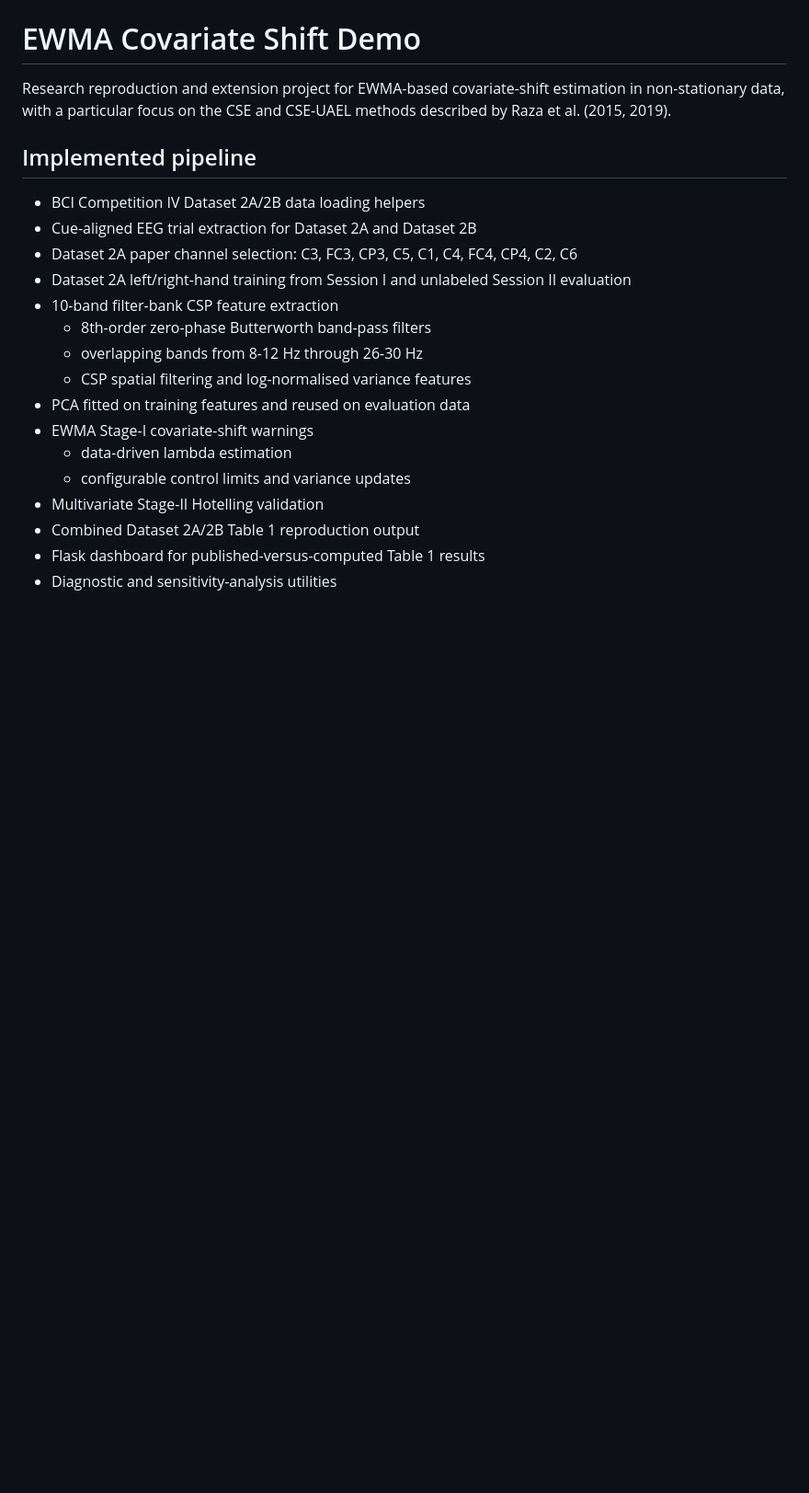
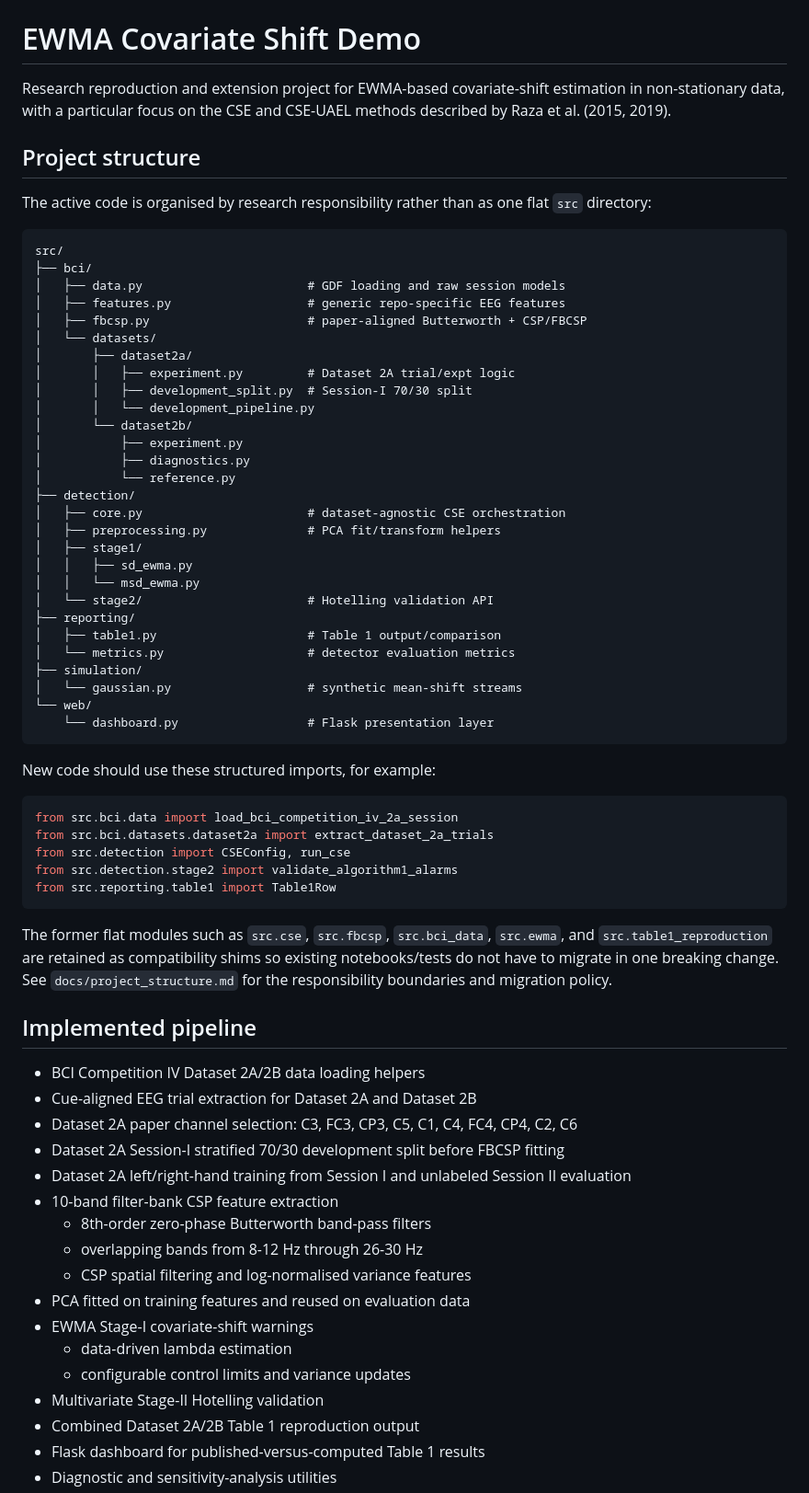
Before and after one commit to hlin863/ewma_covariate_shift_demo, a Markdown page: README.md, the part around one of its changes. Shown at 92% size. Rendered like a GitHub page; blank space fills up the shorter version.

Commit message:
Document functional package structure

````diff
--- a/README.md
+++ b/README.md
@@ -1,12 +1,60 @@
 # EWMA Covariate Shift Demo
 
 Research reproduction and extension project for EWMA-based covariate-shift estimation in non-stationary data, with a particular focus on the CSE and CSE-UAEL methods described by Raza et al. (2015, 2019).
+
+## Project structure
+
+The active code is organised by research responsibility rather than as one flat `src` directory:
+
+```text
+src/
+├── bci/
+│   ├── data.py                       # GDF loading and raw session models
+│   ├── features.py                   # generic repo-specific EEG features
+│   ├── fbcsp.py                      # paper-aligned Butterworth + CSP/FBCSP
+│   └── datasets/
+│       ├── dataset2a/
+│       │   ├── experiment.py         # Dataset 2A trial/expt logic
+│       │   ├── development_split.py  # Session-I 70/30 split
+│       │   └── development_pipeline.py
+│       └── dataset2b/
+│           ├── experiment.py
+│           ├── diagnostics.py
+│           └── reference.py
+├── detection/
+│   ├── core.py                       # dataset-agnostic CSE orchestration
+│   ├── preprocessing.py              # PCA fit/transform helpers
+│   ├── stage1/
+│   │   ├── sd_ewma.py
+│   │   └── msd_ewma.py
+│   └── stage2/                       # Hotelling validation API
+├── reporting/
+│   ├── table1.py                     # Table 1 output/comparison
+│   └── metrics.py                    # detector evaluation metrics
+├── simulation/
+│   └── gaussian.py                   # synthetic mean-shift streams
+└── web/
+    └── dashboard.py                  # Flask presentation layer
+```
+
+New code should use these structured imports, for example:
+
+```python
+from src.bci.data import load_bci_competition_iv_2a_session
+from src.bci.datasets.dataset2a import extract_dataset_2a_trials
+from src.detection import CSEConfig, run_cse
+from src.detection.stage2 import validate_algorithm1_alarms
+from src.reporting.table1 import Table1Row
+```
+
+The former flat modules such as `src.cse`, `src.fbcsp`, `src.bci_data`, `src.ewma`, and `src.table1_reproduction` are retained as compatibility shims so existing notebooks/tests do not have to migrate in one breaking change. See `docs/project_structure.md` for the responsibility boundaries and migration policy.
 
 ## Implemented pipeline
 
 - BCI Competition IV Dataset 2A/2B data loading helpers
 - Cue-aligned EEG trial extraction for Dataset 2A and Dataset 2B
 - Dataset 2A paper channel selection: C3, FC3, CP3, C5, C1, C4, FC4, CP4, C2, C6
+- Dataset 2A Session-I stratified 70/30 development split before FBCSP fitting
 - Dataset 2A left/right-hand training from Session I and unlabeled Session II evaluation
 - 10-band filter-bank CSP feature extraction
   - 8th-order zero-phase Butterworth band-pass filters
````
Also changed, not shown: other parts of README.md (+32 -50 lines).
